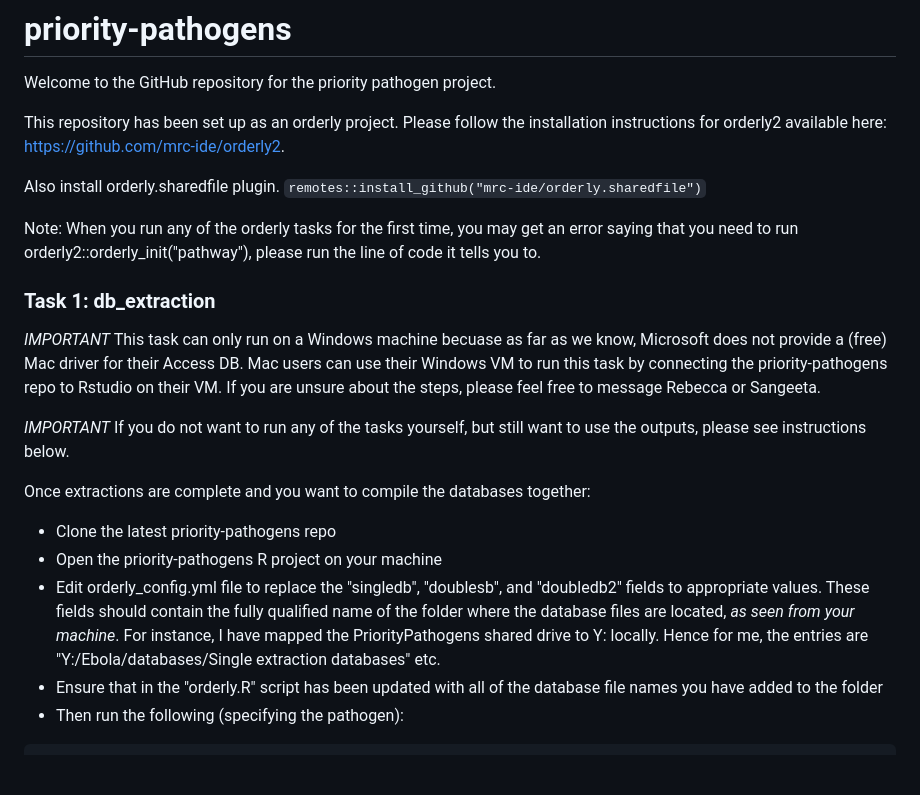
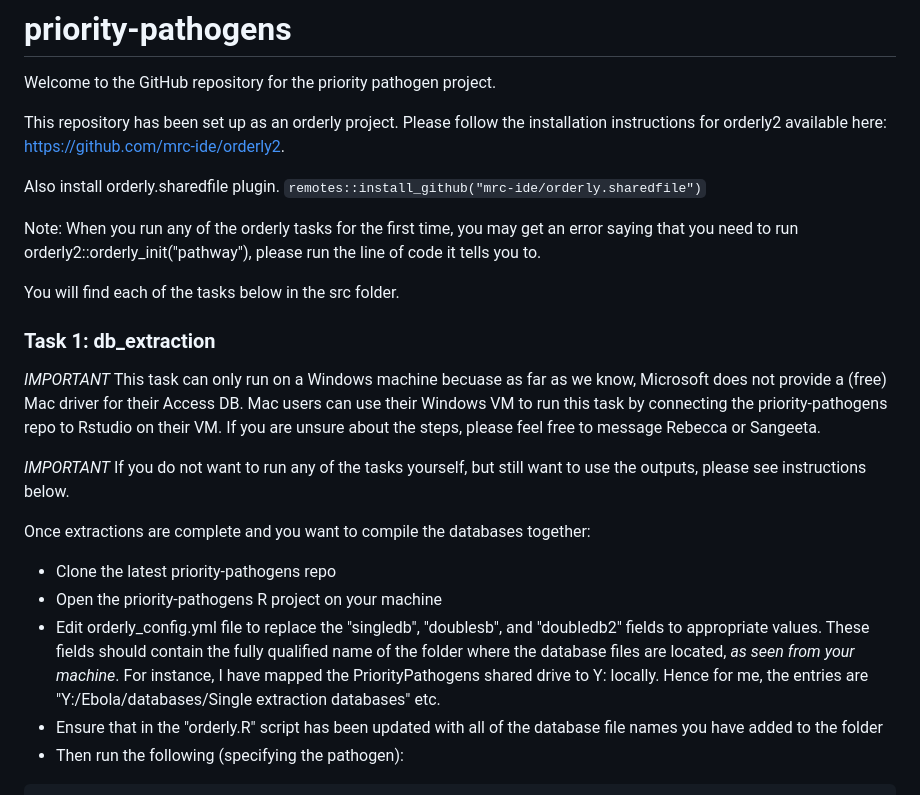
Before and after one commit to mrc-ide/priority-pathogens, a Markdown page: README.md, the part around one of its changes. Drawn GitHub-style; blank space fills up the shorter version.

````diff
--- a/README.md
+++ b/README.md
@@ -8,9 +8,11 @@ https://github.com/mrc-ide/orderly2.
 Also install orderly.sharedfile plugin.
 ``` remotes::install_github("mrc-ide/orderly.sharedfile") ```
 
-Note: When you run any of the orderly tasks for the first time, you may get an error saying that
-you need to run orderly2::orderly_init("pathway"), please run the line of code
-it tells you to.
+Note: When you run any of the orderly tasks for the first time, you may get an
+error saying that you need to run orderly2::orderly_init("pathway"), please run
+the line of code it tells you to.
+
+You will find each of the tasks below in the src folder.
 
 ### Task 1: db_extraction
 
@@ -27,7 +29,12 @@ still want to use the outputs, please see instructions below.
 Once extractions are complete and you want to compile the databases together:
 * Clone the latest priority-pathogens repo
 * Open the priority-pathogens R project on your machine
-* Edit orderly_config.yml file to replace the "singledb", "doublesb", and "doubledb2" fields to appropriate values. These fields should contain the fully qualified name of the folder where the database files are located, *as seen from your machine*. For instance, I have mapped the PriorityPathogens shared drive to Y: locally. Hence for me, the entries are "Y:/Ebola/databases/Single extraction databases" etc.
+* Edit orderly_config.yml file to replace the "singledb", "doublesb", and
+"doubledb2" fields to appropriate values. These fields should contain the fully
+qualified name of the folder where the database files are located,
+*as seen from your machine*. For instance, I have mapped the PriorityPathogens
+shared drive to Y: locally. Hence for me, the entries are
+"Y:/Ebola/databases/Single extraction databases" etc.
 * Ensure that in the "orderly.R" script has been
 updated with all of the database file names you have added to the folder
 * Then run the following (specifying the pathogen):
````
Also changed, not shown: other parts of README.md (+43 -22 lines).
